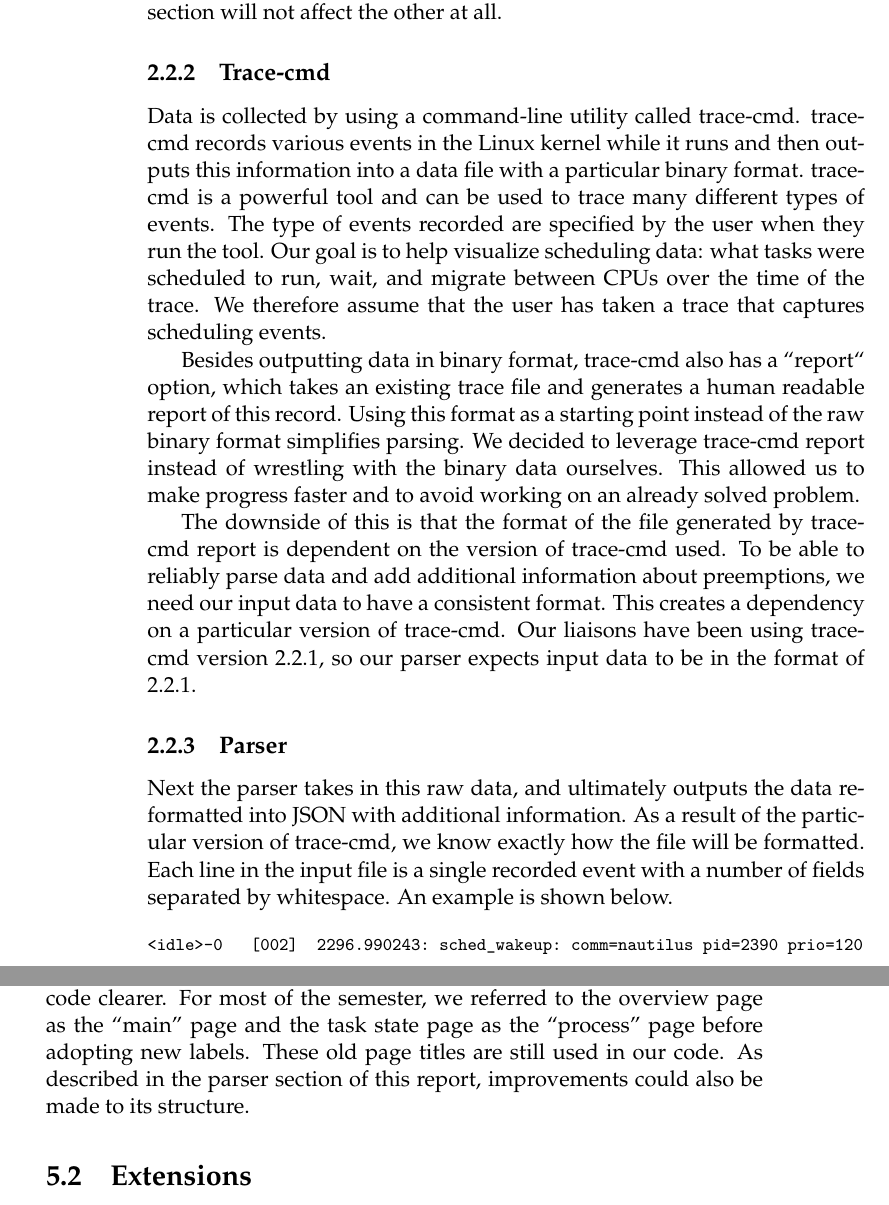
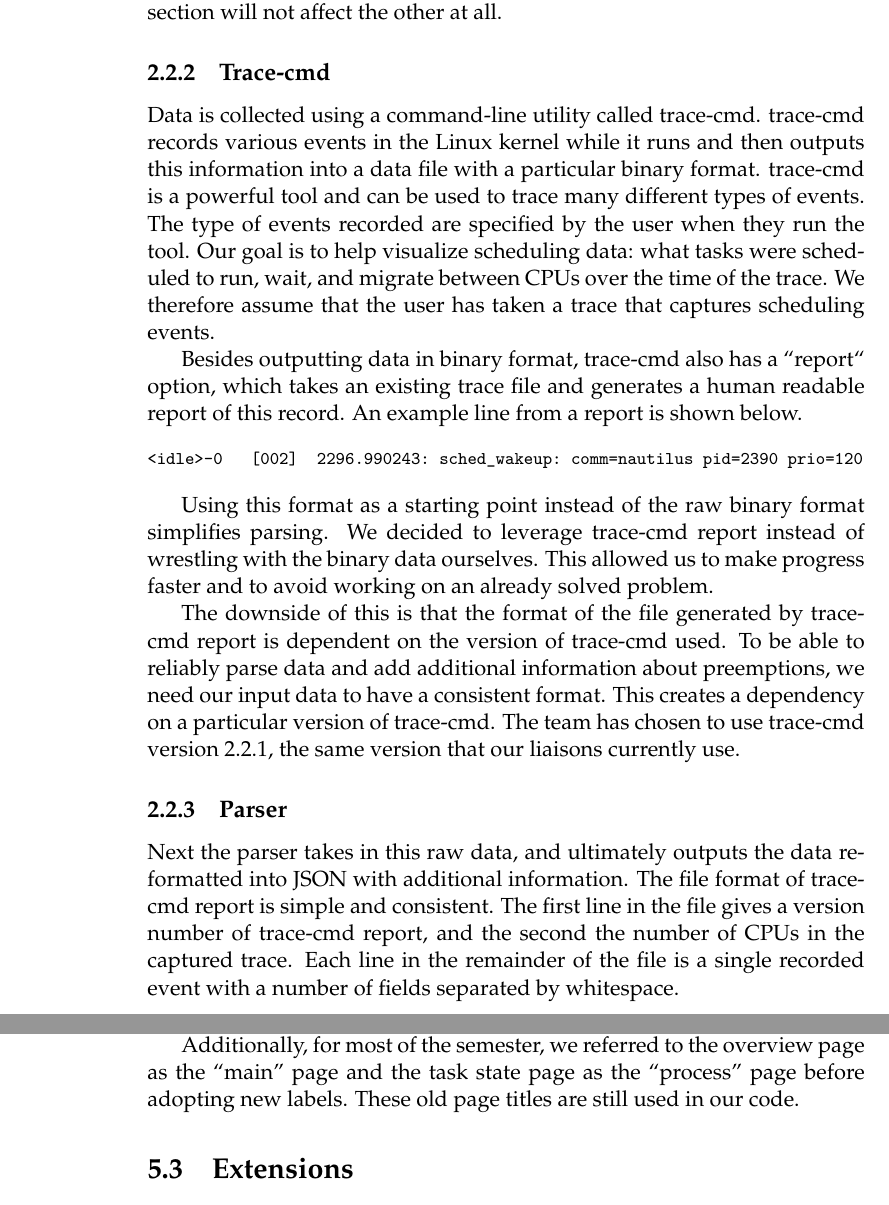
Before and after one commit to golden3point14/SpaceX14, a LaTeX thesis (latex/spacex-final-report.tex): two parts of pages 14 and 33 of 38 before the commit and two parts of pages 14 and 34 of 38 after it, joined at a grey line, cut so that both start at the same text. Compiled offline with pdfLaTeX.

Commit message:
additions to parser section

```diff
--- a/latex/spacex-final-report.tex
+++ b/latex/spacex-final-report.tex
@@ -97,6 +97,7 @@ Rachel Macfarlane}
                                 % as the argument to the command is
                                 % cool.
 
+\newcommand{\tracecmd}{\fontfamily{pcr}\selectfont trace-cmd}
 
 %%% Some theorem-like command definitions.
 
@@ -348,7 +349,7 @@ The code for this page is within assets/js/process.js. This page uses
 
   \subsection{Trace-cmd}
 
-  Data is collected by using a command-line utility called trace-cmd.
+  Data is collected using a command-line utility called trace-cmd.
   trace-cmd records various events in the Linux kernel while it runs and then
   outputs this information into a data file with a particular binary format.
   trace-cmd is a powerful tool and can be used to trace many different types of
@@ -360,7 +361,12 @@ The code for this page is within assets/js/process.js. This page uses
 
   Besides outputting data in binary format, trace-cmd also has a ``report``
   option, which takes an existing trace file and generates a human readable
-  report of this record. Using this format as a starting point instead of the
+  report of this record. An example line from a report is shown below.
+
+\footnotesize\begin{verbatim}<idle>-0   [002]  2296.990243: sched_wakeup: comm=nautilus pid=2390 prio=120\end{verbatim}
+
+\normalsize
+  Using this format as a starting point instead of the
   raw binary format simplifies parsing.  We decided to leverage trace-cmd report
   instead of wrestling with the binary data ourselves. This allowed us to make
   progress faster and to avoid working on an already solved problem.
@@ -369,14 +375,14 @@ The code for this page is within assets/js/process.js. This page uses
   report is dependent on the version of trace-cmd used. To be able to reliably
   parse data and add additional information about preemptions, we need our input
   data to have a consistent format. This creates a dependency on a particular
-  version of trace-cmd. Our liaisons have been using trace-cmd version 2.2.1, so
-  our parser expects input data to be in the format of 2.2.1.
+  version of trace-cmd. The team has chosen to use trace-cmd version 2.2.1,
+  the same version that our liaisons currently use.
 
   \subsection{Parser}
   Next the parser takes in this raw data, and ultimately outputs the data
-  reformatted into JSON with additional information. As a result of the
-  particular version of trace-cmd, we know exactly how the file will be
-  formatted. Each line in the input file is a single recorded event with a
-  number of fields separated by whitespace. An example is shown below.
+  reformatted into JSON with additional information. The file format of
+  trace-cmd report is simple and consistent. The first line in the file
+  gives a version number of trace-cmd report, and the second the number of
+  CPUs in the captured trace. Each line in the remainder of the file is a
+  single recorded event with a number of fields separated by whitespace.
 
-\footnotesize\begin{verbatim}<idle>-0   [002]  2296.990243: sched_wakeup: comm=nautilus pid=2390 prio=120\end{verbatim}
@@ -935,5 +922,3 @@ to fix this.
 
 \end{itemize}
 
-  Additionally, there is some refactoring that could be done to make the code
-  clearer. For most of the semester, we referred to the overview page as the
@@ -940,7 +943,6 @@ to fix this.
+  Additionally, for most of the semester, we referred to the overview page as the
   ``main'' page and the task state page as the ``process'' page before adopting
-  new labels. These old page titles are still used in our code. As described in
-  the parser section of this report, improvements could also be made to its
-  structure.
+  new labels. These old page titles are still used in our code.
 
 \section{Extensions}
   SpaceX developers indicated an interest in interleaving the graphs of multiple
```
Also changed, not shown: latex/spacex-final-report.tex (49 more changed lines).
